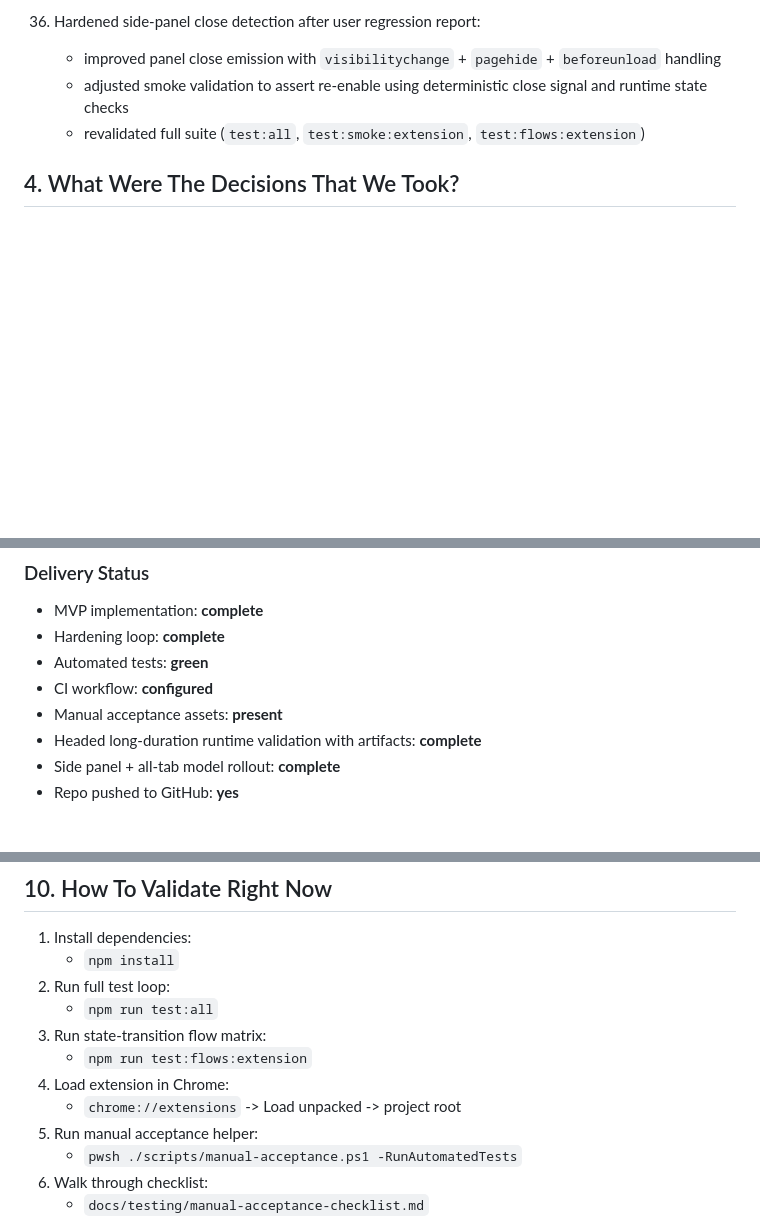
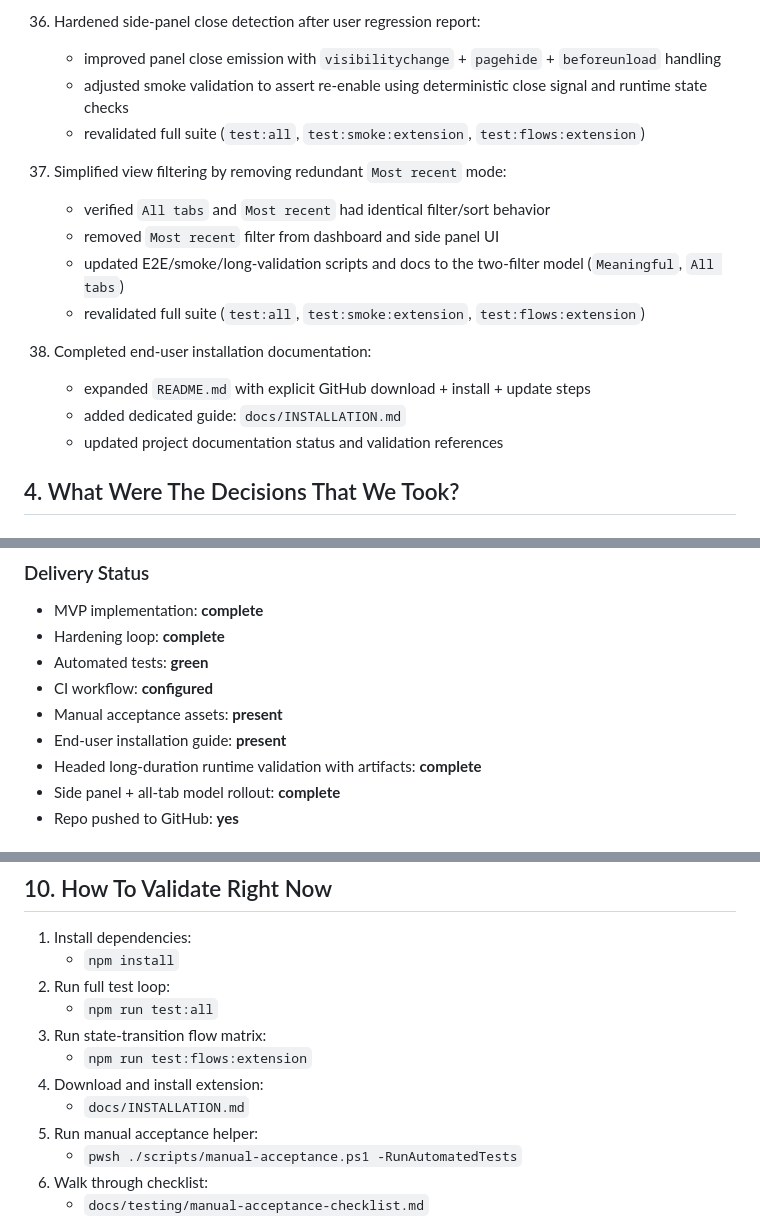
Before and after one commit to baboonzero/chrome-activity-reader, a Markdown page: project-history.md, 3 parts joined by grey strips. GitHub-like rendering; blank space fills up the shorter version.

```diff
--- a/project-history.md
+++ b/project-history.md
@@ -213,6 +213,17 @@ Chronological execution log:
     - adjusted smoke validation to assert re-enable using deterministic close signal and runtime state checks
     - revalidated full suite (`test:all`, `test:smoke:extension`, `test:flows:extension`)
 
+37. Simplified view filtering by removing redundant `Most recent` mode:
+    - verified `All tabs` and `Most recent` had identical filter/sort behavior
+    - removed `Most recent` filter from dashboard and side panel UI
+    - updated E2E/smoke/long-validation scripts and docs to the two-filter model (`Meaningful`, `All tabs`)
+    - revalidated full suite (`test:all`, `test:smoke:extension`, `test:flows:extension`)
+
+38. Completed end-user installation documentation:
+    - expanded `README.md` with explicit GitHub download + install + update steps
+    - added dedicated guide: `docs/INSTALLATION.md`
+    - updated project documentation status and validation references
+
 ## 4. What Were The Decisions That We Took?
 
 ### Product/Architecture Decisions
@@ -315,6 +326,7 @@ Not in MVP (intentionally out of scope):
 - Automated tests: **green**
 - CI workflow: **configured**
 - Manual acceptance assets: **present**
+- End-user installation guide: **present**
 - Headed long-duration runtime validation with artifacts: **complete**
 - Side panel + all-tab model rollout: **complete**
 - Repo pushed to GitHub: **yes**
@@ -415,8 +430,8 @@ Primary commits:
    - `npm run test:all`
 3. Run state-transition flow matrix:
    - `npm run test:flows:extension`
-4. Load extension in Chrome:
-   - `chrome://extensions` -> Load unpacked -> project root
+4. Download and install extension:
+   - `docs/INSTALLATION.md`
 5. Run manual acceptance helper:
    - `pwsh ./scripts/manual-acceptance.ps1 -RunAutomatedTests`
 6. Walk through checklist:
```
Also changed, not shown: other parts of project-history.md (+4 -1 lines), README.md (+33 -4 lines), docs/INSTALLATION.md (added, +91 -0 lines).
